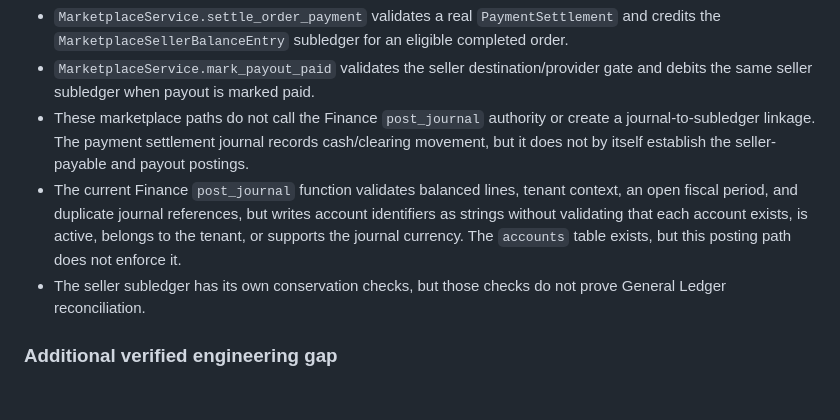
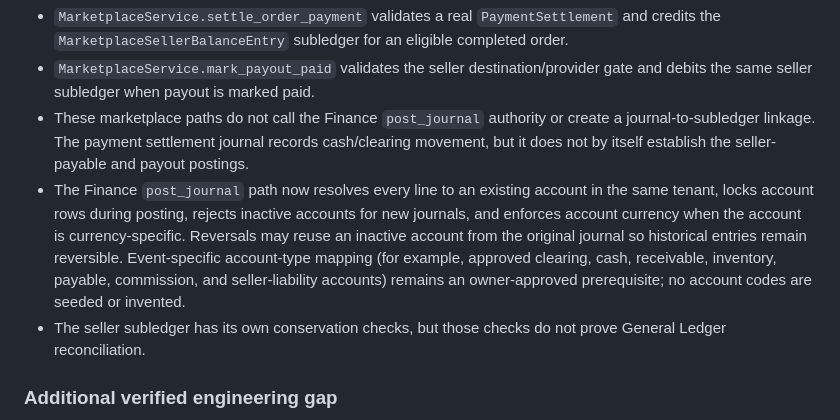
Before and after one commit to yemenplatform528-ai/hussam-nextgen, a Markdown page: docs/ENGINEERING_GAP_REGISTER.md, the part around the change. GitHub-like rendering; blank space fills up the shorter version.

Commit message:
docs: record chart-of-accounts posting enforcement

```diff
--- a/docs/ENGINEERING_GAP_REGISTER.md
+++ b/docs/ENGINEERING_GAP_REGISTER.md
@@ -103,7 +103,7 @@ A source-level review of the current seller settlement and payout paths found an
 - `MarketplaceService.settle_order_payment` validates a real `PaymentSettlement` and credits the `MarketplaceSellerBalanceEntry` subledger for an eligible completed order.
 - `MarketplaceService.mark_payout_paid` validates the seller destination/provider gate and debits the same seller subledger when payout is marked paid.
 - These marketplace paths do not call the Finance `post_journal` authority or create a journal-to-subledger linkage. The payment settlement journal records cash/clearing movement, but it does not by itself establish the seller-payable and payout postings.
-- The current Finance `post_journal` function validates balanced lines, tenant context, an open fiscal period, and duplicate journal references, but writes account identifiers as strings without validating that each account exists, is active, belongs to the tenant, or supports the journal currency. The `accounts` table exists, but this posting path does not enforce it.
+- The Finance `post_journal` path now resolves every line to an existing account in the same tenant, locks account rows during posting, rejects inactive accounts for new journals, and enforces account currency when the account is currency-specific. Reversals may reuse an inactive account from the original journal so historical entries remain reversible. Event-specific account-type mapping (for example, approved clearing, cash, receivable, inventory, payable, commission, and seller-liability accounts) remains an owner-approved prerequisite; no account codes are seeded or invented.
 - The seller subledger has its own conservation checks, but those checks do not prove General Ledger reconciliation.
 
 ### Additional verified engineering gap
```
